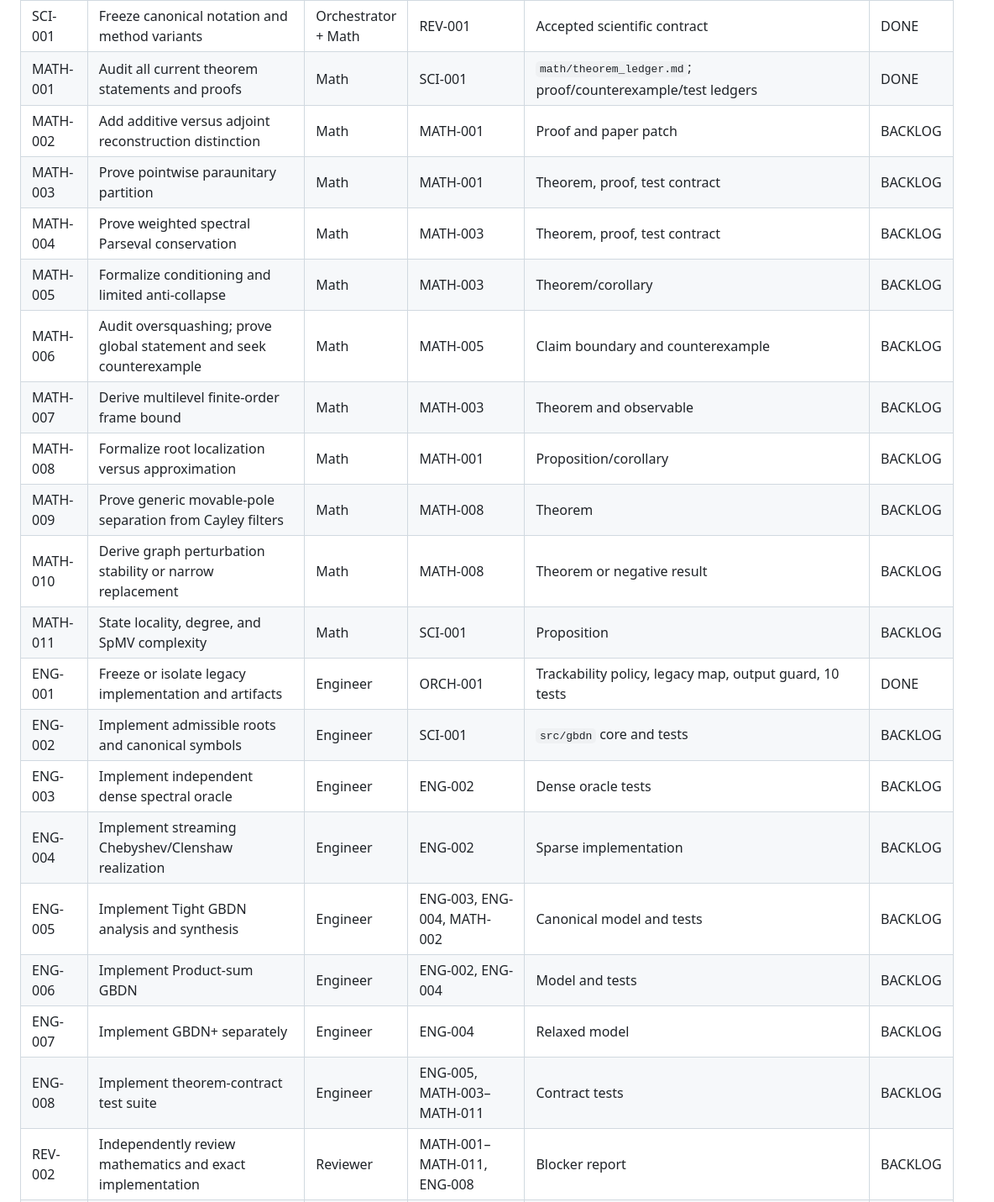
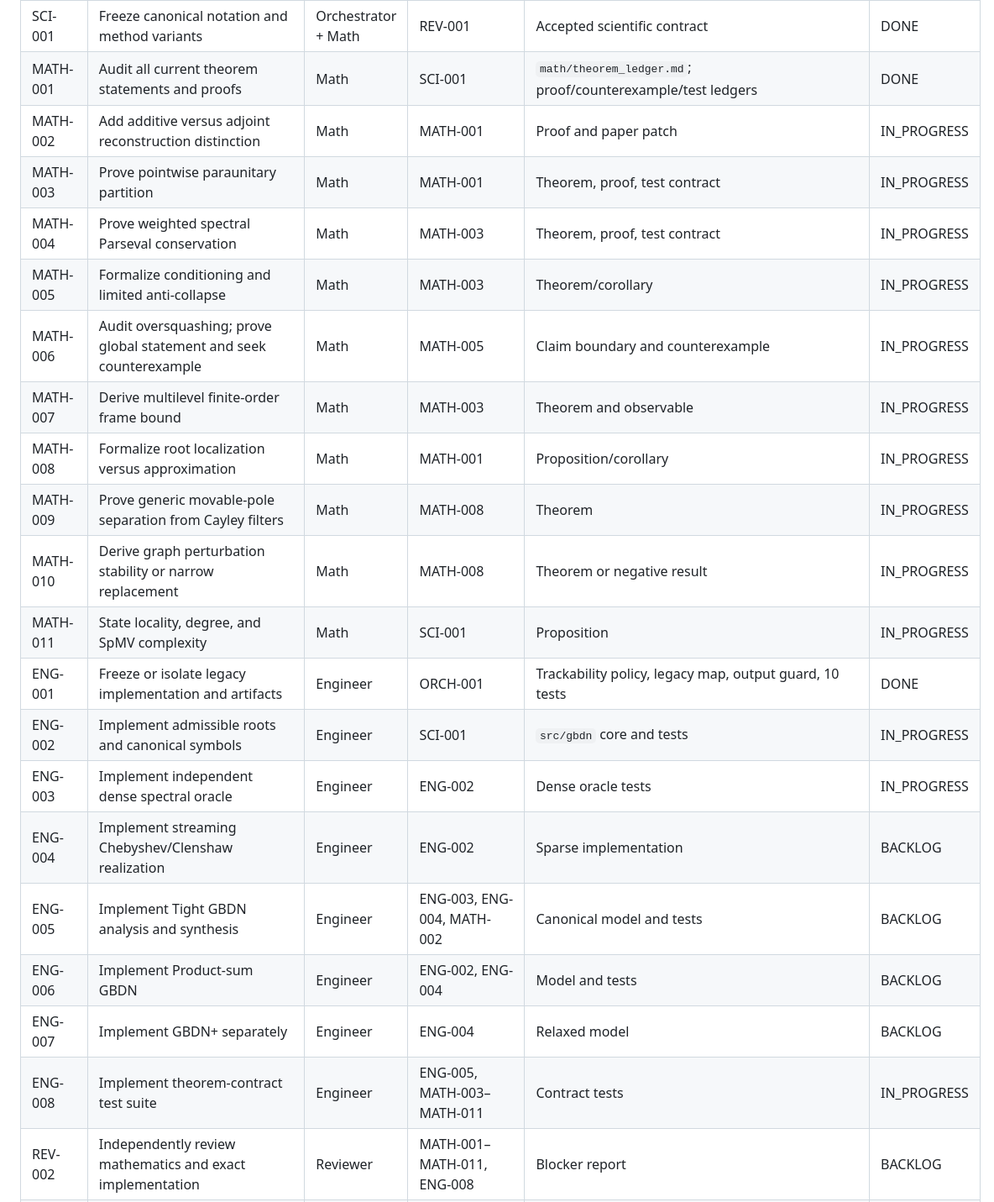
Before and after one commit to lorenzosimone25/GBDN, a Markdown page: sub_plans/09_EXECUTION_BOARD.md, the part around the change. Shown at 84% size. Rendered like a GitHub page.

Commit message:
Open Gate A implementation wave

```diff
--- a/sub_plans/09_EXECUTION_BOARD.md
+++ b/sub_plans/09_EXECUTION_BOARD.md
@@ -24,24 +24,24 @@ The orchestrator maintains this file. Agents may propose status changes in hando
 | PH0-ENG-001 | Independently inventory legacy/canonical implementation, tests, notebooks, artifacts, and hazards | Engineer | ORCH-001 | `reviews/phase0_engineering_inventory.md`; `handoffs/PH0-ENG-001.md` | DONE |
 | SCI-001 | Freeze canonical notation and method variants | Orchestrator + Math | REV-001 | Accepted scientific contract | DONE |
 | MATH-001 | Audit all current theorem statements and proofs | Math | SCI-001 | `math/theorem_ledger.md`; proof/counterexample/test ledgers | DONE |
-| MATH-002 | Add additive versus adjoint reconstruction distinction | Math | MATH-001 | Proof and paper patch | BACKLOG |
-| MATH-003 | Prove pointwise paraunitary partition | Math | MATH-001 | Theorem, proof, test contract | BACKLOG |
-| MATH-004 | Prove weighted spectral Parseval conservation | Math | MATH-003 | Theorem, proof, test contract | BACKLOG |
-| MATH-005 | Formalize conditioning and limited anti-collapse | Math | MATH-003 | Theorem/corollary | BACKLOG |
-| MATH-006 | Audit oversquashing; prove global statement and seek counterexample | Math | MATH-005 | Claim boundary and counterexample | BACKLOG |
-| MATH-007 | Derive multilevel finite-order frame bound | Math | MATH-003 | Theorem and observable | BACKLOG |
-| MATH-008 | Formalize root localization versus approximation | Math | MATH-001 | Proposition/corollary | BACKLOG |
-| MATH-009 | Prove generic movable-pole separation from Cayley filters | Math | MATH-008 | Theorem | BACKLOG |
-| MATH-010 | Derive graph perturbation stability or narrow replacement | Math | MATH-008 | Theorem or negative result | BACKLOG |
-| MATH-011 | State locality, degree, and SpMV complexity | Math | SCI-001 | Proposition | BACKLOG |
+| MATH-002 | Add additive versus adjoint reconstruction distinction | Math | MATH-001 | Proof and paper patch | IN_PROGRESS |
+| MATH-003 | Prove pointwise paraunitary partition | Math | MATH-001 | Theorem, proof, test contract | IN_PROGRESS |
+| MATH-004 | Prove weighted spectral Parseval conservation | Math | MATH-003 | Theorem, proof, test contract | IN_PROGRESS |
+| MATH-005 | Formalize conditioning and limited anti-collapse | Math | MATH-003 | Theorem/corollary | IN_PROGRESS |
+| MATH-006 | Audit oversquashing; prove global statement and seek counterexample | Math | MATH-005 | Claim boundary and counterexample | IN_PROGRESS |
+| MATH-007 | Derive multilevel finite-order frame bound | Math | MATH-003 | Theorem and observable | IN_PROGRESS |
+| MATH-008 | Formalize root localization versus approximation | Math | MATH-001 | Proposition/corollary | IN_PROGRESS |
+| MATH-009 | Prove generic movable-pole separation from Cayley filters | Math | MATH-008 | Theorem | IN_PROGRESS |
+| MATH-010 | Derive graph perturbation stability or narrow replacement | Math | MATH-008 | Theorem or negative result | IN_PROGRESS |
+| MATH-011 | State locality, degree, and SpMV complexity | Math | SCI-001 | Proposition | IN_PROGRESS |
 | ENG-001 | Freeze or isolate legacy implementation and artifacts | Engineer | ORCH-001 | Trackability policy, legacy map, output guard, 10 tests | DONE |
-| ENG-002 | Implement admissible roots and canonical symbols | Engineer | SCI-001 | `src/gbdn` core and tests | BACKLOG |
-| ENG-003 | Implement independent dense spectral oracle | Engineer | ENG-002 | Dense oracle tests | BACKLOG |
+| ENG-002 | Implement admissible roots and canonical symbols | Engineer | SCI-001 | `src/gbdn` core and tests | IN_PROGRESS |
+| ENG-003 | Implement independent dense spectral oracle | Engineer | ENG-002 | Dense oracle tests | IN_PROGRESS |
 | ENG-004 | Implement streaming Chebyshev/Clenshaw realization | Engineer | ENG-002 | Sparse implementation | BACKLOG |
 | ENG-005 | Implement Tight GBDN analysis and synthesis | Engineer | ENG-003, ENG-004, MATH-002 | Canonical model and tests | BACKLOG |
 | ENG-006 | Implement Product-sum GBDN | Engineer | ENG-002, ENG-004 | Model and tests | BACKLOG |
 | ENG-007 | Implement GBDN+ separately | Engineer | ENG-004 | Relaxed model | BACKLOG |
-| ENG-008 | Implement theorem-contract test suite | Engineer | ENG-005, MATH-003–MATH-011 | Contract tests | BACKLOG |
+| ENG-008 | Implement theorem-contract test suite | Engineer | ENG-005, MATH-003–MATH-011 | Contract tests | IN_PROGRESS |
 | REV-002 | Independently review mathematics and exact implementation | Reviewer | MATH-001–MATH-011, ENG-008 | Blocker report | BACKLOG |
 | OPS-001 | Implement submission CLI and run identity | Engineer | ENG-008 | `run_submission.py` | BACKLOG |
 | OPS-002 | Implement artifact schema and verifier | Engineer | OPS-001 | Artifact and verification tests | BACKLOG |
```
